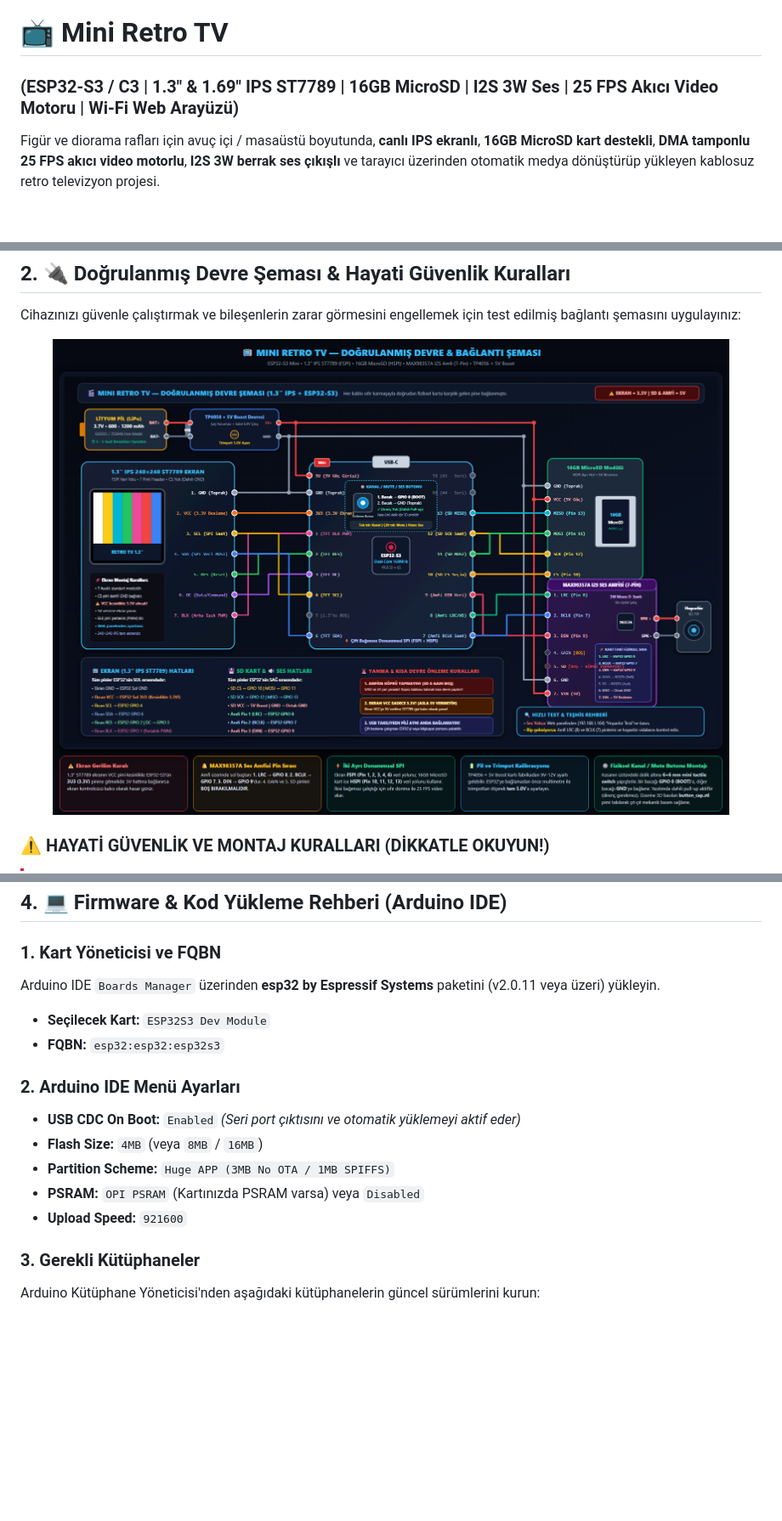
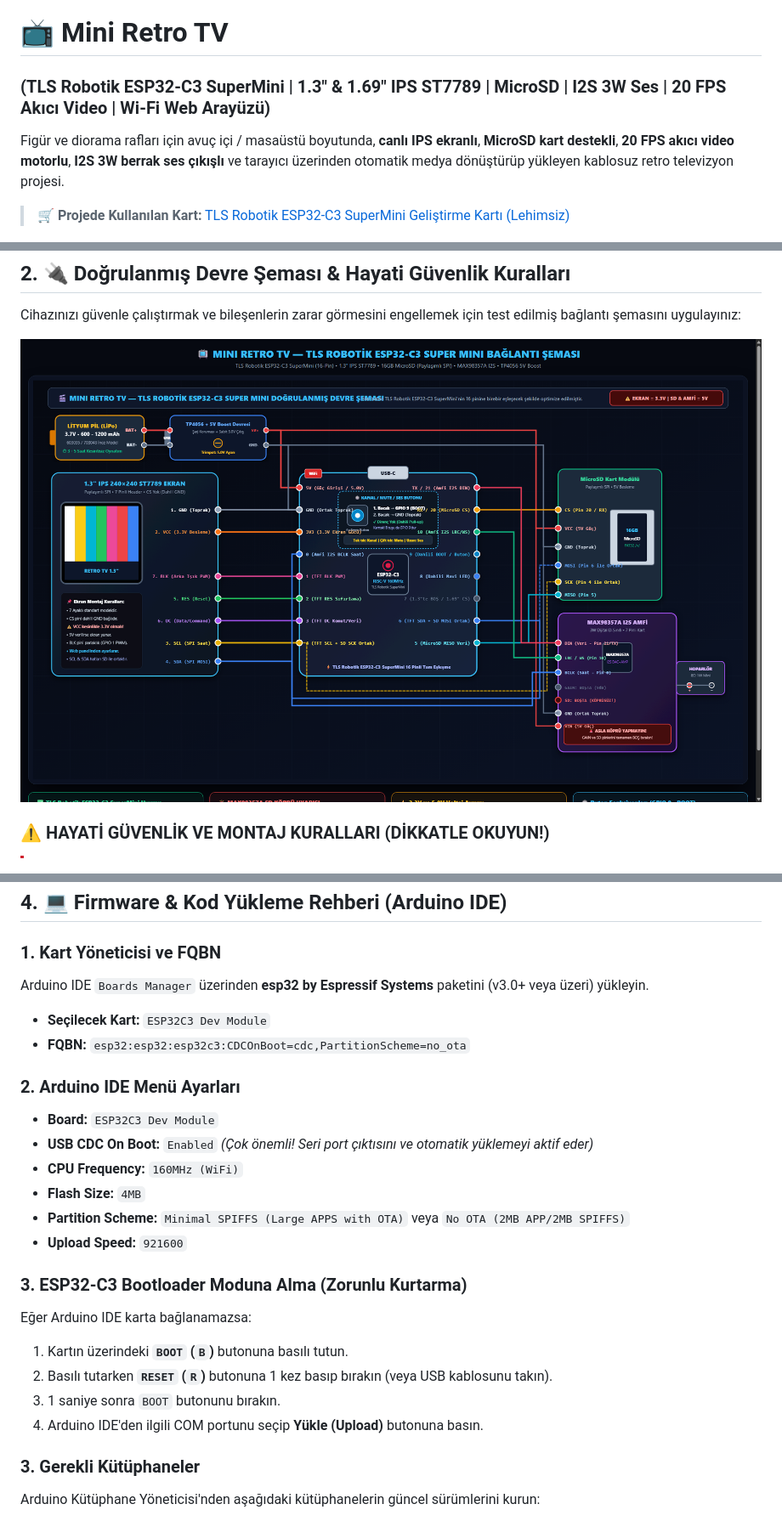
Before and after one commit to kadirylmz/mini-retro-tv, a Markdown page: README.md, 3 parts joined by grey strips. Shown at 85% size. Drawn GitHub-style; pictures changed too: docs/baglanti_semasi_13inch.png; blank space fills up the shorter version.

Commit message:
feat(hardware): align entire project, pinout, schematic and firmware to TLS Robotik ESP32-C3 SuperMini

```diff
--- a/README.md
+++ b/README.md
@@ -1,7 +1,9 @@
 # 📺 Mini Retro TV
-### (ESP32-S3 / C3 | 1.3" & 1.69" IPS ST7789 | 16GB MicroSD | I2S 3W Ses | 25 FPS Akıcı Video Motoru | Wi-Fi Web Arayüzü)
+### (TLS Robotik ESP32-C3 SuperMini | 1.3" & 1.69" IPS ST7789 | MicroSD | I2S 3W Ses | 20 FPS Akıcı Video | Wi-Fi Web Arayüzü)
 
-Figür ve diorama rafları için avuç içi / masaüstü boyutunda, **canlı IPS ekranlı**, **16GB MicroSD kart destekli**, **DMA tamponlu 25 FPS akıcı video motorlu**, **I2S 3W berrak ses çıkışlı** ve tarayıcı üzerinden otomatik medya dönüştürüp yükleyen kablosuz retro televizyon projesi.
+Figür ve diorama rafları için avuç içi / masaüstü boyutunda, **canlı IPS ekranlı**, **MicroSD kart destekli**, **20 FPS akıcı video motorlu**, **I2S 3W berrak ses çıkışlı** ve tarayıcı üzerinden otomatik medya dönüştürüp yükleyen kablosuz retro televizyon projesi.
+
+> 🛒 **Projede Kullanılan Kart:** [TLS Robotik ESP32-C3 SuperMini Geliştirme Kartı (Lehimsiz)](https://www.hepsiburada.com/tls-robotik-esp32-c3-super-mini-gelistirme-karti-lehimsiz-p-HBCV0000BI75NO?magaza=TLS%20Robotik)
 
 <p align="center">
   <img src="enclosure/preview.png" alt="Mini Retro TV Ön Görünüm" width="32%">
@@ -163,17 +170,25 @@ Tüm parçalar standart FDM 3D yazıcılarda (Bambu Lab, Creality Ender 3, Prusa
 ## 4. 💻 Firmware & Kod Yükleme Rehberi (Arduino IDE)
 
 ### 1. Kart Yöneticisi ve FQBN
-Arduino IDE `Boards Manager` üzerinden **esp32 by Espressif Systems** paketini (v2.0.11 veya üzeri) yükleyin.
+Arduino IDE `Boards Manager` üzerinden **esp32 by Espressif Systems** paketini (v3.0+ veya üzeri) yükleyin.
 
-* **Seçilecek Kart:** `ESP32S3 Dev Module`
-* **FQBN:** `esp32:esp32:esp32s3`
+* **Seçilecek Kart:** `ESP32C3 Dev Module`
+* **FQBN:** `esp32:esp32:esp32c3:CDCOnBoot=cdc,PartitionScheme=no_ota`
 
 ### 2. Arduino IDE Menü Ayarları
-* **USB CDC On Boot:** `Enabled` *(Seri port çıktısını ve otomatik yüklemeyi aktif eder)*
-* **Flash Size:** `4MB` (veya `8MB` / `16MB`)
-* **Partition Scheme:** `Huge APP (3MB No OTA / 1MB SPIFFS)`
-* **PSRAM:** `OPI PSRAM` (Kartınızda PSRAM varsa) veya `Disabled`
+* **Board:** `ESP32C3 Dev Module`
+* **USB CDC On Boot:** `Enabled` *(Çok önemli! Seri port çıktısını ve otomatik yüklemeyi aktif eder)*
+* **CPU Frequency:** `160MHz (WiFi)`
+* **Flash Size:** `4MB`
+* **Partition Scheme:** `Minimal SPIFFS (Large APPS with OTA)` veya `No OTA (2MB APP/2MB SPIFFS)`
 * **Upload Speed:** `921600`
+
+### 3. ESP32-C3 Bootloader Moduna Alma (Zorunlu Kurtarma)
+Eğer Arduino IDE karta bağlanamazsa:
+1. Kartın üzerindeki **`BOOT` (`B`)** butonuna basılı tutun.
+2. Basılı tutarken **`RESET` (`R`)** butonuna 1 kez basıp bırakın (veya USB kablosunu takın).
+3. 1 saniye sonra `BOOT` butonunu bırakın.
+4. Arduino IDE'den ilgili COM portunu seçip **Yükle (Upload)** butonuna basın.
 
 ### 3. Gerekli Kütüphaneler
 Arduino Kütüphane Yöneticisi'nden aşağıdaki kütüphanelerin güncel sürümlerini kurun:
```
Also changed, not shown: other parts of README.md (+33 -28 lines), BAGLANTI_SEMASI.md (+73 -133 lines), 3 other files.
